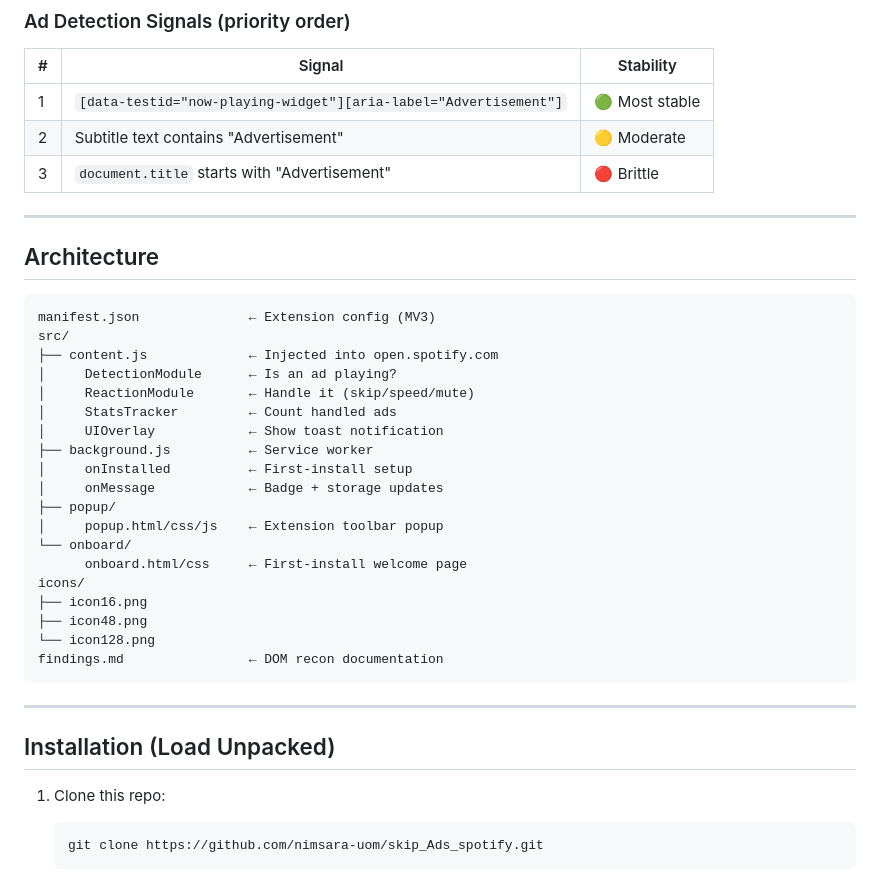
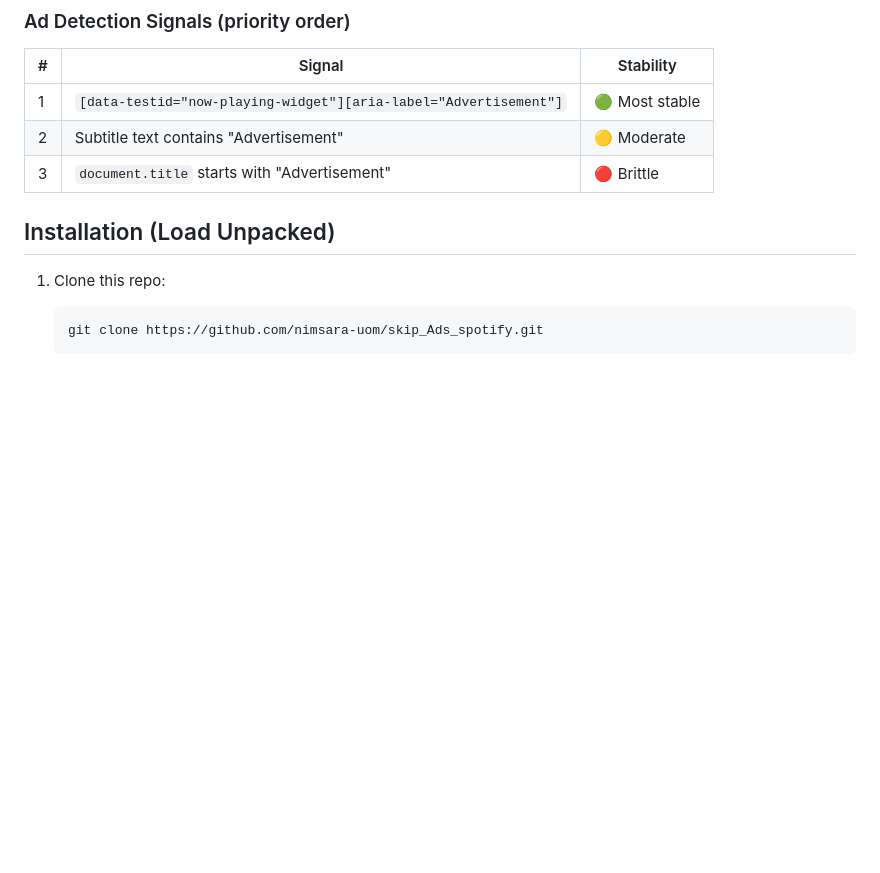
Before and after one commit to nimsara-uom/skip_Ads_spotify, a Markdown page: README.md, the part around one of its changes. GitHub-like rendering; blank space fills up the shorter version.

````diff
--- a/README.md
+++ b/README.md
@@ -51,34 +51,6 @@ open.spotify.com tab
 | 2 | Subtitle text contains "Advertisement" | 🟡 Moderate |
 | 3 | `document.title` starts with "Advertisement" | 🔴 Brittle |
 
----
-
-## Architecture
-
-```
-manifest.json              ← Extension config (MV3)
-src/
-├── content.js             ← Injected into open.spotify.com
-│     DetectionModule      ← Is an ad playing?
-│     ReactionModule       ← Handle it (skip/speed/mute)
-│     StatsTracker         ← Count handled ads
-│     UIOverlay            ← Show toast notification
-├── background.js          ← Service worker
-│     onInstalled          ← First-install setup
-│     onMessage            ← Badge + storage updates
-├── popup/
-│     popup.html/css/js    ← Extension toolbar popup
-└── onboard/
-      onboard.html/css     ← First-install welcome page
-icons/
-├── icon16.png
-├── icon48.png
-└── icon128.png
-findings.md                ← DOM recon documentation
-```
-
----
-
 ## Installation (Load Unpacked)
 
 1. Clone this repo:
````
Also changed, not shown: other parts of README.md (+3 -32 lines).
